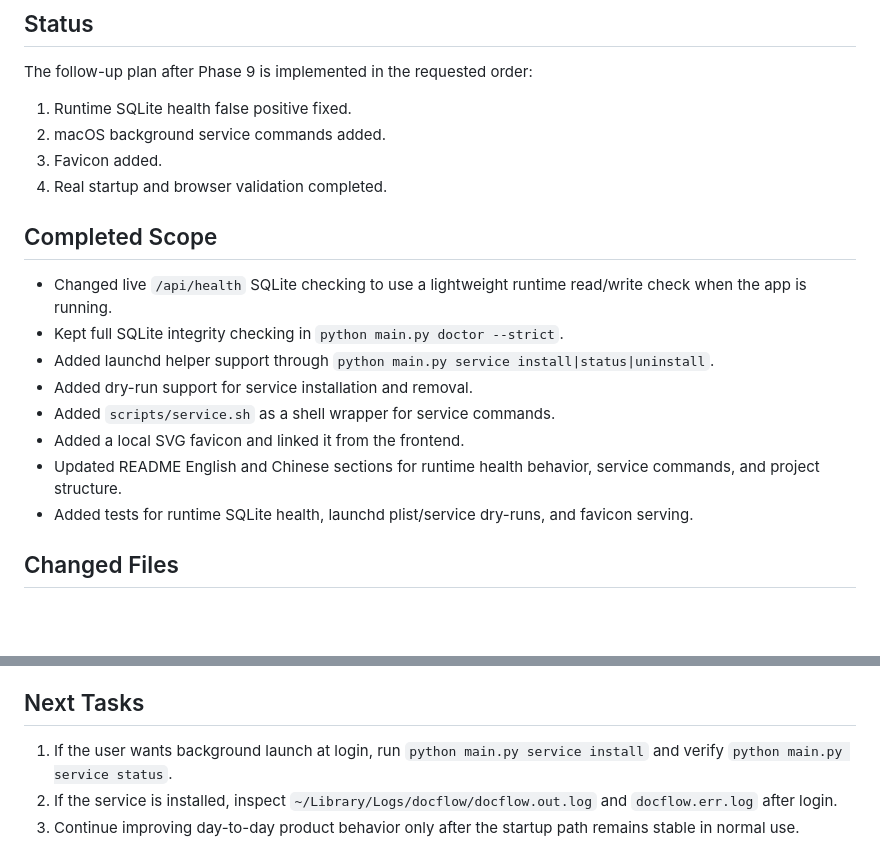
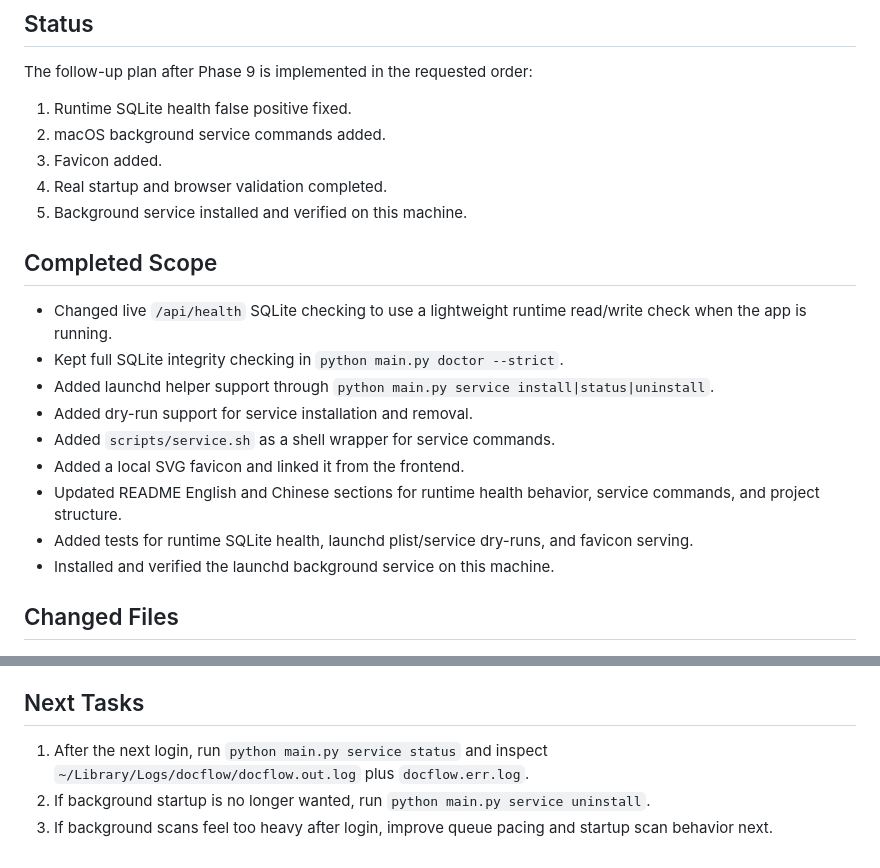
Before and after one commit to lingengyuan/docflow, a Markdown page: docs/phase9-followup-handoff.md, 2 parts joined by grey strips. Drawn GitHub-style; blank space fills up the shorter version.

```diff
--- a/docs/phase9-followup-handoff.md
+++ b/docs/phase9-followup-handoff.md
@@ -10,6 +10,7 @@ The follow-up plan after Phase 9 is implemented in the requested order:
 2. macOS background service commands added.
 3. Favicon added.
 4. Real startup and browser validation completed.
+5. Background service installed and verified on this machine.
 
 ## Completed Scope
 
@@ -21,6 +22,7 @@ The follow-up plan after Phase 9 is implemented in the requested order:
 - Added a local SVG favicon and linked it from the frontend.
 - Updated README English and Chinese sections for runtime health behavior, service commands, and project structure.
 - Added tests for runtime SQLite health, launchd plist/service dry-runs, and favicon serving.
+- Installed and verified the launchd background service on this machine.
 
 ## Changed Files
 
@@ -112,6 +132,6 @@ Results:
 
 ## Next Tasks
 
-1. If the user wants background launch at login, run `python main.py service install` and verify `python main.py service status`.
-2. If the service is installed, inspect `~/Library/Logs/docflow/docflow.out.log` and `docflow.err.log` after login.
-3. Continue improving day-to-day product behavior only after the startup path remains stable in normal use.
+1. After the next login, run `python main.py service status` and inspect `~/Library/Logs/docflow/docflow.out.log` plus `docflow.err.log`.
+2. If background startup is no longer wanted, run `python main.py service uninstall`.
+3. If background scans feel too heavy after login, improve queue pacing and startup scan behavior next.
```
Also changed, not shown: other parts of docs/phase9-followup-handoff.md (+21 -3 lines), README.md (+24 -10 lines), docs/phase9-handoff.md (+9 -12 lines).
